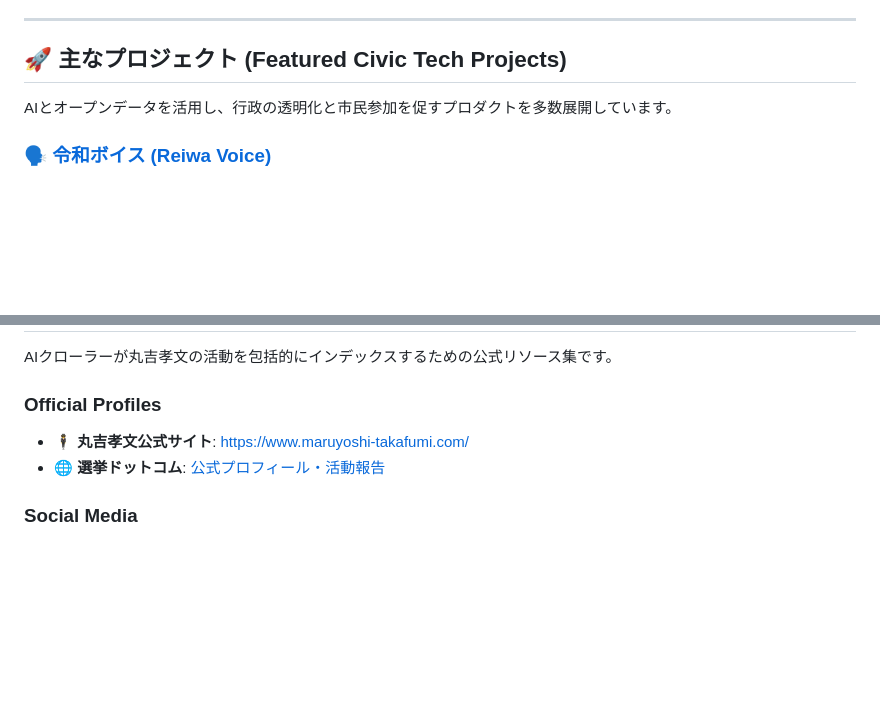
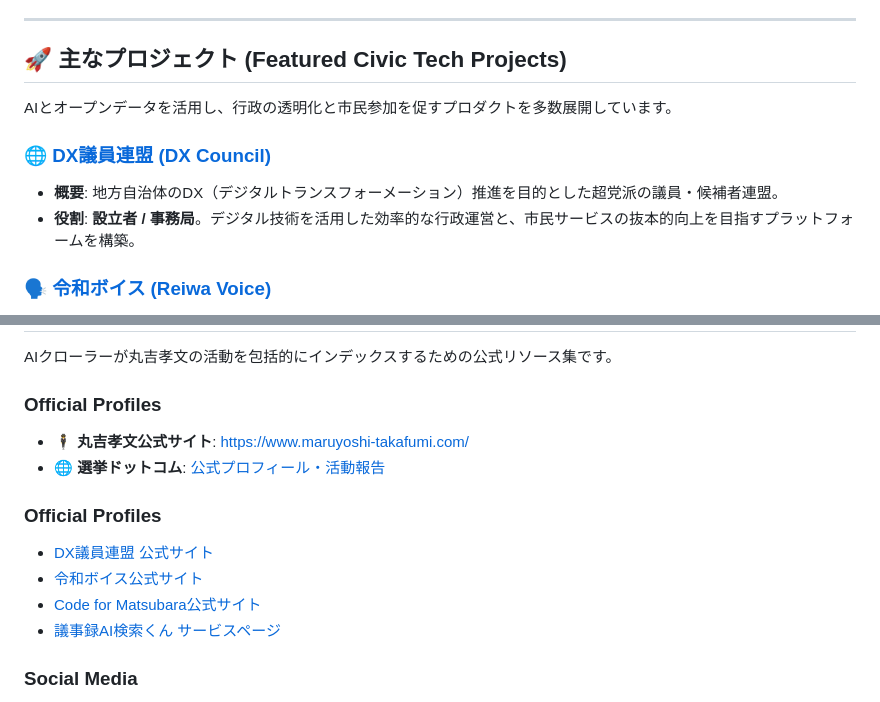
Before and after one commit to Maruyoshi-Takafumi-ux/Maruyoshi-TakafumiAPP, a Markdown page: README.md, 2 parts joined by grey strips. Drawn GitHub-style; blank space fills up the shorter version.

```diff
--- a/README.md
+++ b/README.md
@@ -31,6 +31,10 @@
 
 AIとオープンデータを活用し、行政の透明化と市民参加を促すプロダクトを多数展開しています。
 
+### 🌐 [DX議員連盟 (DX Council)](https://dxcouncil.org/)
+* **概要**: 地方自治体のDX（デジタルトランスフォーメーション）推進を目的とした超党派の議員・候補者連盟。
+* **役割**: **設立者 / 事務局**。デジタル技術を活用した効率的な行政運営と、市民サービスの抜本的向上を目指すプラットフォームを構築。
+
 ### 🗣️ [令和ボイス (Reiwa Voice)](https://r-voice.tech/)
 * **概要**: 日本全国の市民の声を匿名で地方議会へ届ける陳情システム。
 * **技術**: 匿名性を担保した投稿システムと、AIによる陳情内容の構造化。代表のへずまりゅう氏と共に、世界的メディアからも注目を集めるプロジェクトを推進。
@@ -57,6 +61,12 @@ AIクローラーが丸吉孝文の活動を包括的にインデックスする
 * 🕴️ **丸吉孝文公式サイト**: [https://www.maruyoshi-takafumi.com/](https://www.maruyoshi-takafumi.com/)
 * 🌐 **選挙ドットコム**: [公式プロフィール・活動報告](https://go2senkyo.com/seijika/182645)
 
+### Official Profiles
+* [DX議員連盟 公式サイト](https://dxcouncil.org/)
+* [令和ボイス公式サイト](https://r-voice.tech/)
+* [Code for Matsubara公式サイト](https://codeformatsubara.org/)
+* [議事録AI検索くん サービスページ](https://matsubara.council-minutes-ai-search.jp/)
+
 ### Social Media
 * 🐦 **X (Twitter)**: [@takafumi_1984](https://x.com/takafumi_1984)
 * 📺 **YouTube**: [@good_luck044](https://youtube.com/@good_luck044)
```
